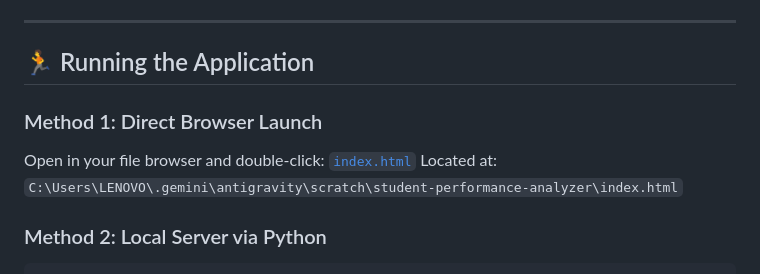
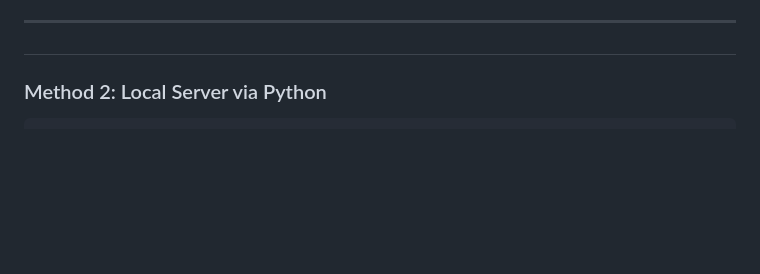
Before and after one commit to Samir-tech10/Student-performance-analyzer, a Markdown page: README.md, the part around the change. Rendered like a GitHub page; blank space fills up the shorter version.

````diff
--- a/README.md
+++ b/README.md
@@ -70,14 +70,7 @@ Teachers can add and manage up to **70 students at a time** in an interactive sp
 
 ---
 
-## 🏃 Running the Application
-
-### Method 1: Direct Browser Launch
-Open in your file browser and double-click:
-[`index.html`](file:///C:/Users/LENOVO/.gemini/antigravity/scratch/student-performance-analyzer/index.html)
-Located at:
-`C:\Users\LENOVO\.gemini\antigravity\scratch\student-performance-analyzer\index.html`
-
+#
 ### Method 2: Local Server via Python
 ```powershell
 python -m http.server 3000 --directory "C:\Users\LENOVO\.gemini\antigravity\scratch\student-performance-analyzer"
````
